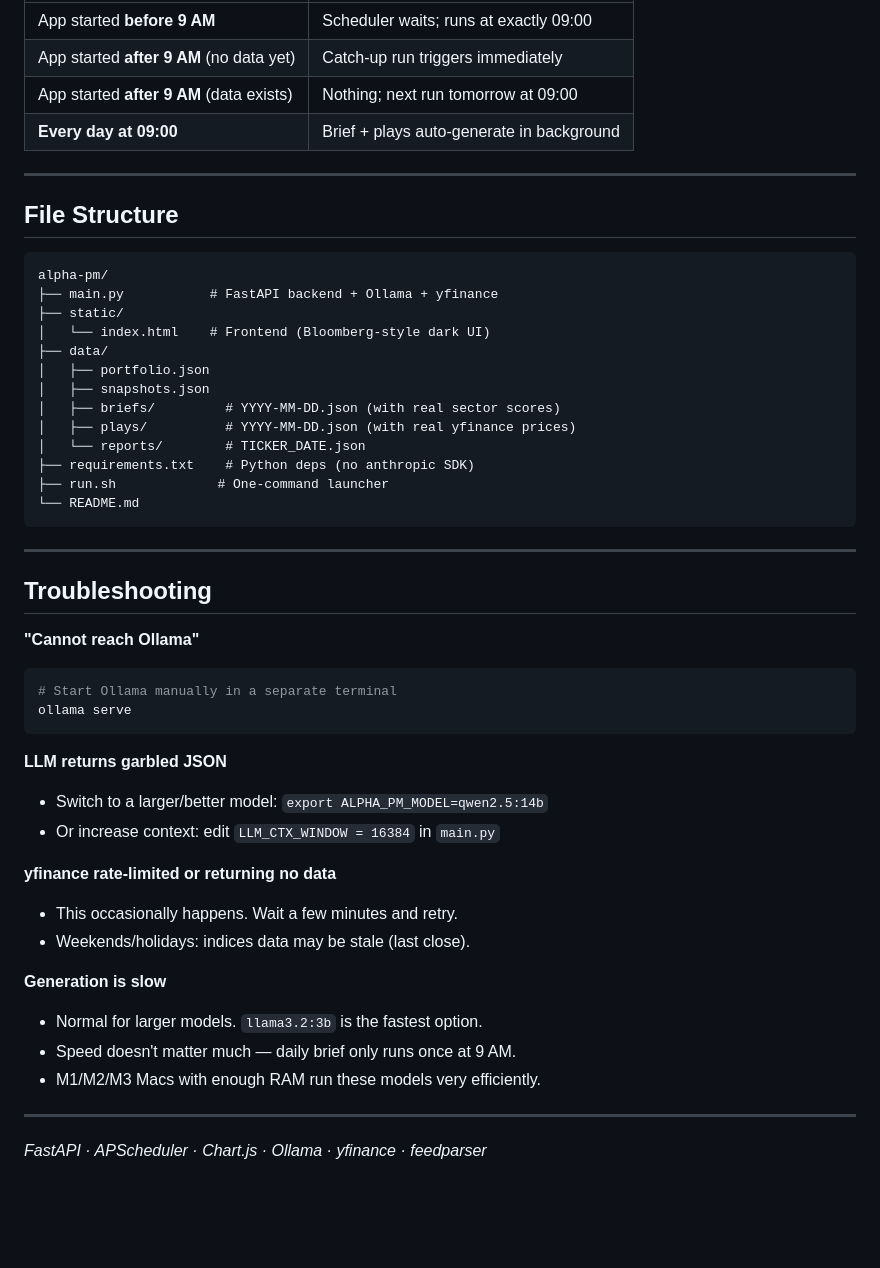
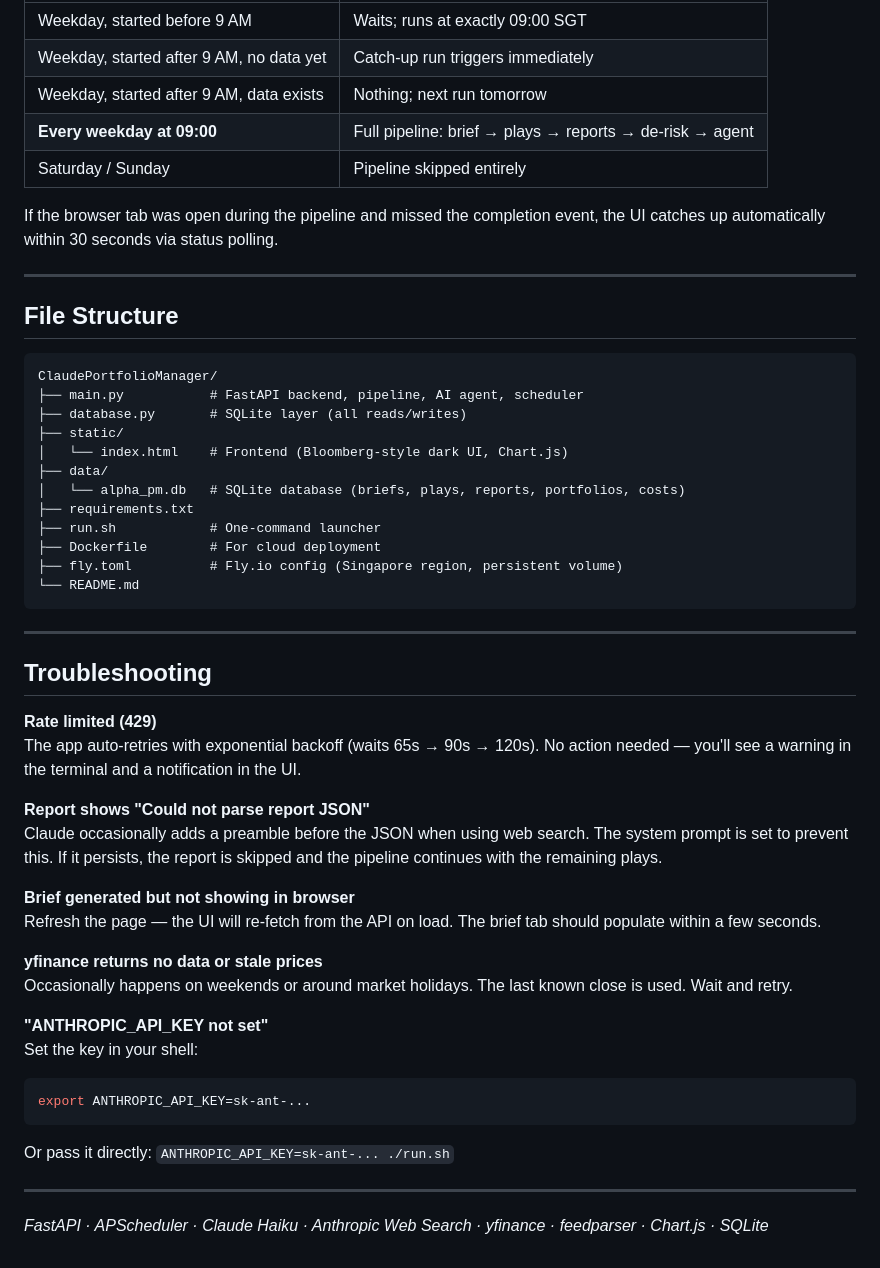
Before and after one commit to vanilladucky/AlphaPortfolioManager, a Markdown page: README.md, the part around one of its changes. GitHub-like rendering; blank space fills up the shorter version.

````diff
--- a/README.md
+++ b/README.md
@@ -117,26 +139,28 @@ Or edit `OLLAMA_MODEL` in `main.py` line 40.
 |---|---|
-| App started **before 9 AM** | Scheduler waits; runs at exactly 09:00 |
-| App started **after 9 AM** (no data yet) | Catch-up run triggers immediately |
-| App started **after 9 AM** (data exists) | Nothing; next run tomorrow at 09:00 |
-| **Every day at 09:00** | Brief + plays auto-generate in background |
+| Weekday, started before 9 AM | Waits; runs at exactly 09:00 SGT |
+| Weekday, started after 9 AM, no data yet | Catch-up run triggers immediately |
+| Weekday, started after 9 AM, data exists | Nothing; next run tomorrow |
+| **Every weekday at 09:00** | Full pipeline: brief → plays → reports → de-risk → agent |
+| Saturday / Sunday | Pipeline skipped entirely |
+
+If the browser tab was open during the pipeline and missed the completion event, the UI catches up automatically within 30 seconds via status polling.
 
 ---
 
 ## File Structure
 
 ```
-alpha-pm/
-├── main.py           # FastAPI backend + Ollama + yfinance
+ClaudePortfolioManager/
+├── main.py           # FastAPI backend, pipeline, AI agent, scheduler
+├── database.py       # SQLite layer (all reads/writes)
 ├── static/
-│   └── index.html    # Frontend (Bloomberg-style dark UI)
+│   └── index.html    # Frontend (Bloomberg-style dark UI, Chart.js)
 ├── data/
-│   ├── portfolio.json
-│   ├── snapshots.json
-│   ├── briefs/         # YYYY-MM-DD.json (with real sector scores)
-│   ├── plays/          # YYYY-MM-DD.json (with real yfinance prices)
-│   └── reports/        # TICKER_DATE.json
-├── requirements.txt    # Python deps (no anthropic SDK)
-├── run.sh             # One-command launcher
+│   └── alpha_pm.db   # SQLite database (briefs, plays, reports, portfolios, costs)
+├── requirements.txt
+├── run.sh            # One-command launcher
+├── Dockerfile        # For cloud deployment
+├── fly.toml          # Fly.io config (Singapore region, persistent volume)
 └── README.md
 ```
 
@@ -144,25 +168,25 @@ alpha-pm/
 
 ## Troubleshooting
 
-**"Cannot reach Ollama"**
+**Rate limited (429)**
+The app auto-retries with exponential backoff (waits 65s → 90s → 120s). No action needed — you'll see a warning in the terminal and a notification in the UI.
+
+**Report shows "Could not parse report JSON"**
+Claude occasionally adds a preamble before the JSON when using web search. The system prompt is set to prevent this. If it persists, the report is skipped and the pipeline continues with the remaining plays.
+
+**Brief generated but not showing in browser**
+Refresh the page — the UI will re-fetch from the API on load. The brief tab should populate within a few seconds.
+
+**yfinance returns no data or stale prices**
+Occasionally happens on weekends or around market holidays. The last known close is used. Wait and retry.
+
+**"ANTHROPIC_API_KEY not set"**
+Set the key in your shell:
 ```bash
-# Start Ollama manually in a separate terminal
-ollama serve
+export ANTHROPIC_API_KEY=sk-ant-...
 ```
-
-**LLM returns garbled JSON**
-- Switch to a larger/better model: `export ALPHA_PM_MODEL=qwen2.5:14b`
-- Or increase context: edit `LLM_CTX_WINDOW = 16384` in `main.py`
-
-**yfinance rate-limited or returning no data**
-- This occasionally happens. Wait a few minutes and retry.
-- Weekends/holidays: indices data may be stale (last close).
-
-**Generation is slow**
-- Normal for larger models. `llama3.2:3b` is the fastest option.
-- Speed doesn't matter much — daily brief only runs once at 9 AM.
-- M1/M2/M3 Macs with enough RAM run these models very efficiently.
+Or pass it directly: `ANTHROPIC_API_KEY=sk-ant-... ./run.sh`
 
 ---
 
-*FastAPI · APScheduler · Chart.js · Ollama · yfinance · feedparser*
+*FastAPI · APScheduler · Claude Haiku · Anthropic Web Search · yfinance · feedparser · Chart.js · SQLite*
````
Also changed, not shown: other parts of README.md (+89 -67 lines).
